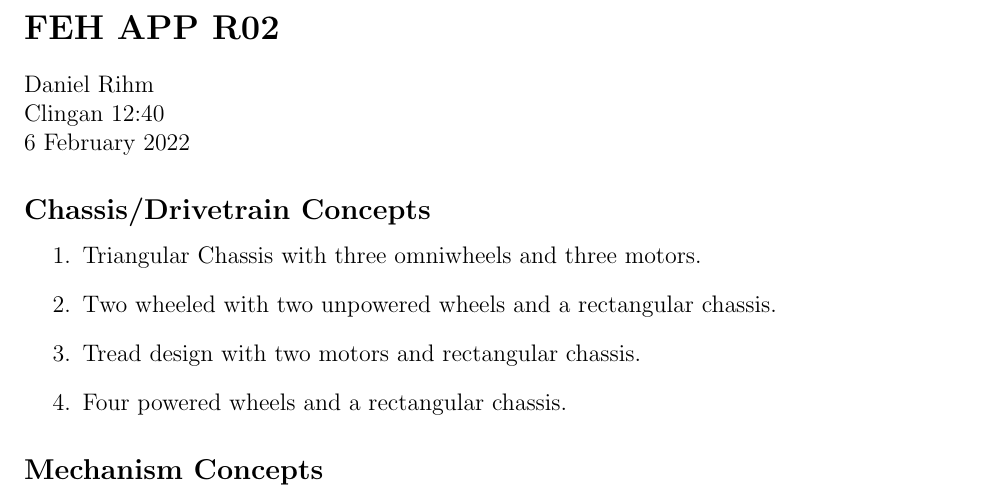
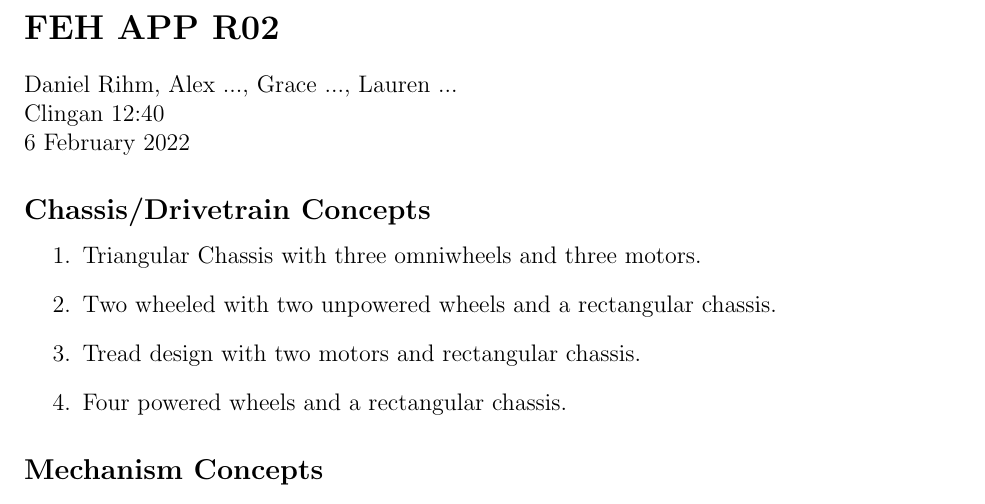
Before and after one commit to DanielRihm/FEH-Robot, a LaTeX document (APP/APP_R02.tex): part of page 1 of 2, cut so that both start at the same text. Compiled offline with pdfLaTeX.

Commit message:
added names ish

```diff
--- a/APP/APP_R02.tex
+++ b/APP/APP_R02.tex
@@ -11,7 +11,7 @@
 \begin{document}
 \section*{FEH APP R02}
 
-Daniel Rihm\\
+Daniel Rihm, Alex ..., Grace ..., Lauren ...\\
 Clingan 12:40\\
 6 February 2022
 
```
Also changed, not shown: APP/APP_R02.pdf.
